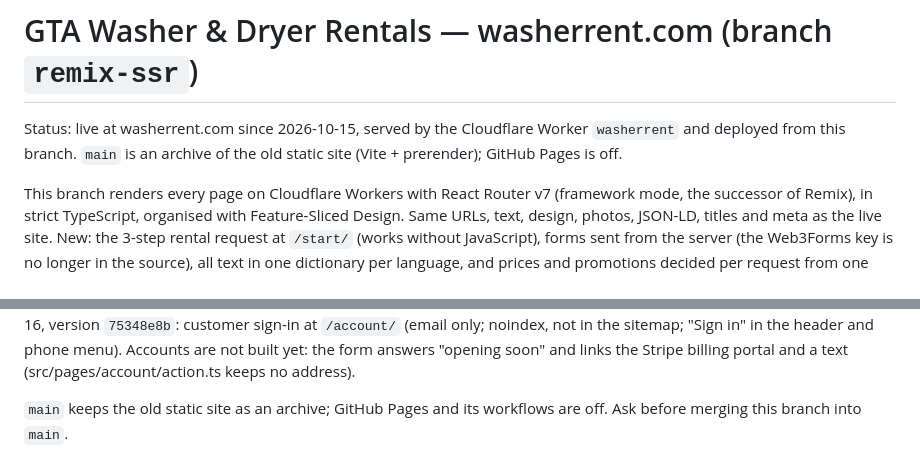
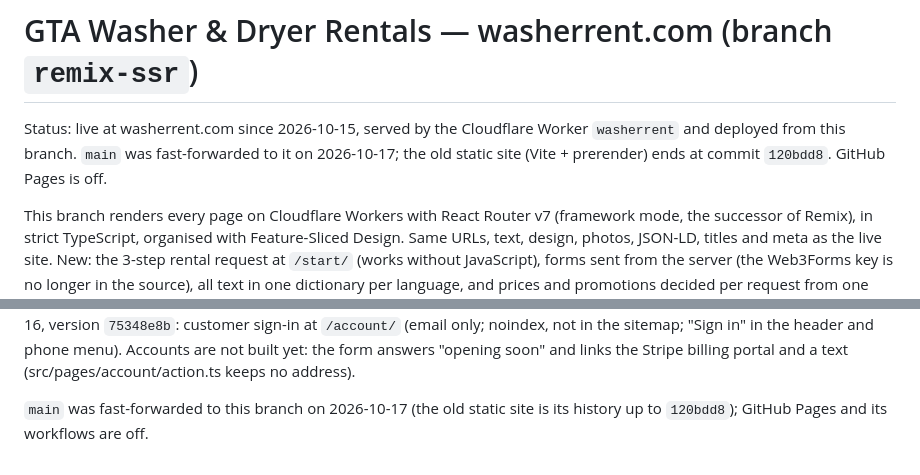
Before and after one commit to vladik-Didyk/washerAndDryer, a Markdown page: README.md, 2 parts joined by grey strips. Rendered like a GitHub page.

Commit message:
README: main now follows this branch; the static site ends at 120bdd8
Co-Authored-By: Claude Opus 5.5 <noreply@anthropic.com>

```diff
--- a/README.md
+++ b/README.md
@@ -1,8 +1,8 @@
 # GTA Washer & Dryer Rentals — washerrent.com (branch `remix-ssr`)
 
 Status: live at washerrent.com since 2026-10-15, served by the Cloudflare Worker
-`washerrent` and deployed from this branch. `main` is an archive of the old static site
-(Vite + prerender); GitHub Pages is off.
+`washerrent` and deployed from this branch. `main` was fast-forwarded to it on 2026-10-17;
+the old static site (Vite + prerender) ends at commit `120bdd8`. GitHub Pages is off.
 
 This branch renders every page on Cloudflare Workers with React Router v7 (framework mode,
 the successor of Remix), in strict TypeScript, organised with Feature-Sliced Design. Same
@@ -364,5 +364,5 @@ privacy line under every form, http → https redirect and HSTS from the Worker.
 in the header and phone menu). Accounts are not built yet: the form answers "opening soon" and
 links the Stripe billing portal and a text (src/pages/account/action.ts keeps no address).
 
-`main` keeps the old static site as an archive; GitHub Pages and its workflows are off. Ask
-before merging this branch into `main`.
+`main` was fast-forwarded to this branch on 2026-10-17 (the old static site is its history up
+to `120bdd8`); GitHub Pages and its workflows are off.
```
